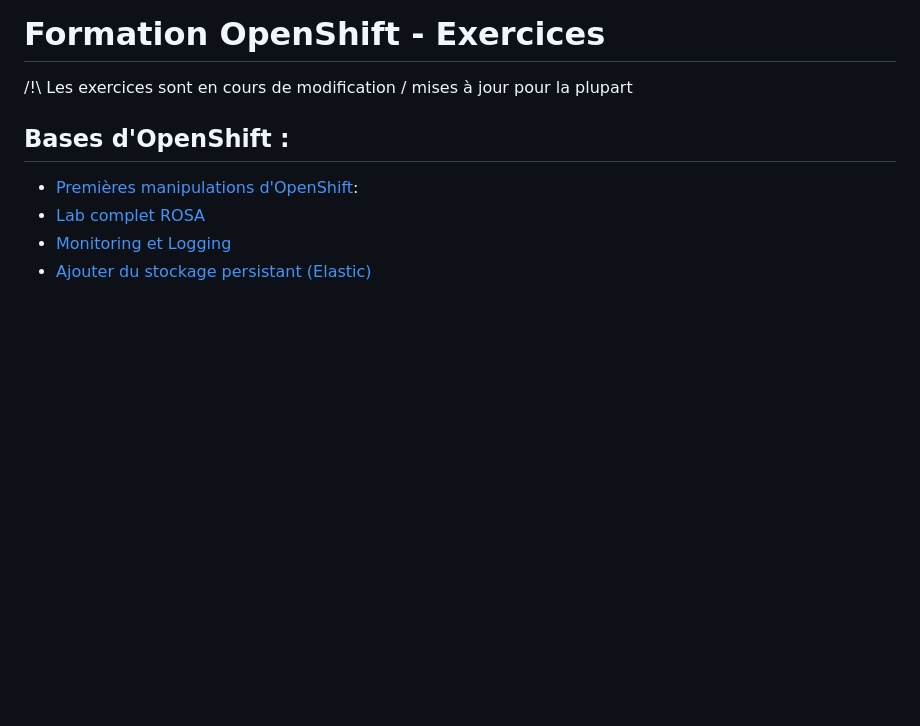
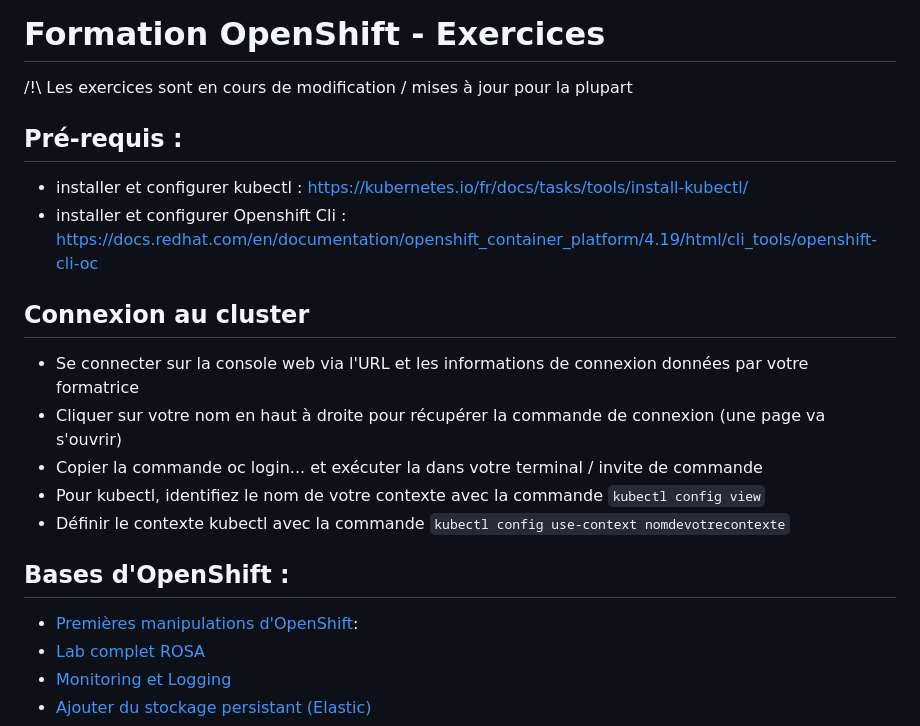
Before and after one commit to vanessakovalsky/openshift-training, a Markdown page: README.md, the part around the change. Drawn GitHub-style; blank space fills up the shorter version.

Commit message:
Add info for connect and solution for advanced exercise

```diff
--- a/README.md
+++ b/README.md
@@ -1,6 +1,19 @@
 # Formation OpenShift - Exercices
 
 /!\ Les exercices sont en cours de modification / mises à jour pour la plupart
+
+## Pré-requis :
+
+* installer et configurer kubectl : https://kubernetes.io/fr/docs/tasks/tools/install-kubectl/
+* installer et configurer Openshift Cli : https://docs.redhat.com/en/documentation/openshift_container_platform/4.19/html/cli_tools/openshift-cli-oc
+
+## Connexion au cluster
+
+* Se connecter sur la console web via l'URL et les informations de connexion données par votre formatrice
+* Cliquer sur votre nom en haut à droite pour récupérer la commande de connexion (une page va s'ouvrir)
+* Copier la commande oc login... et exécuter la dans votre terminal / invite de commande
+* Pour kubectl, identifiez le nom de votre contexte avec la commande `kubectl config view`
+* Définir le contexte kubectl avec la commande `kubectl config use-context nomdevotrecontexte`
 
 ## Bases d'OpenShift :
 
```
Also changed, not shown: avance/solutions/securiser-cluster.md (added, +451 -0 lines).
